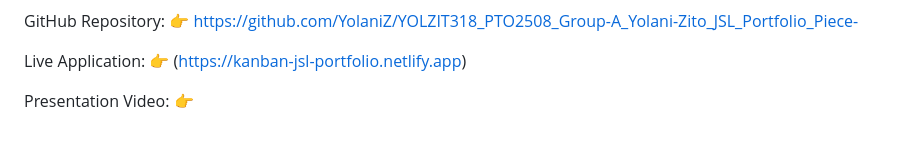
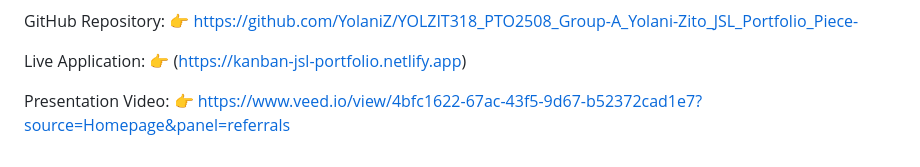
Before and after one commit to YolaniZ/YOLZIT318_PTO2508_Group-A_Yolani-Zito_JSL_Portfolio_Piece-, a Markdown page: README.md, the part around the change. Rendered like a GitHub page.

Commit message:
Added video presentation

```diff
--- a/README.md
+++ b/README.md
@@ -138,4 +138,4 @@ Live Application:
 
 
 Presentation Video:
-👉
+👉  https://www.veed.io/view/4bfc1622-67ac-43f5-9d67-b52372cad1e7?source=Homepage&panel=referrals
```
